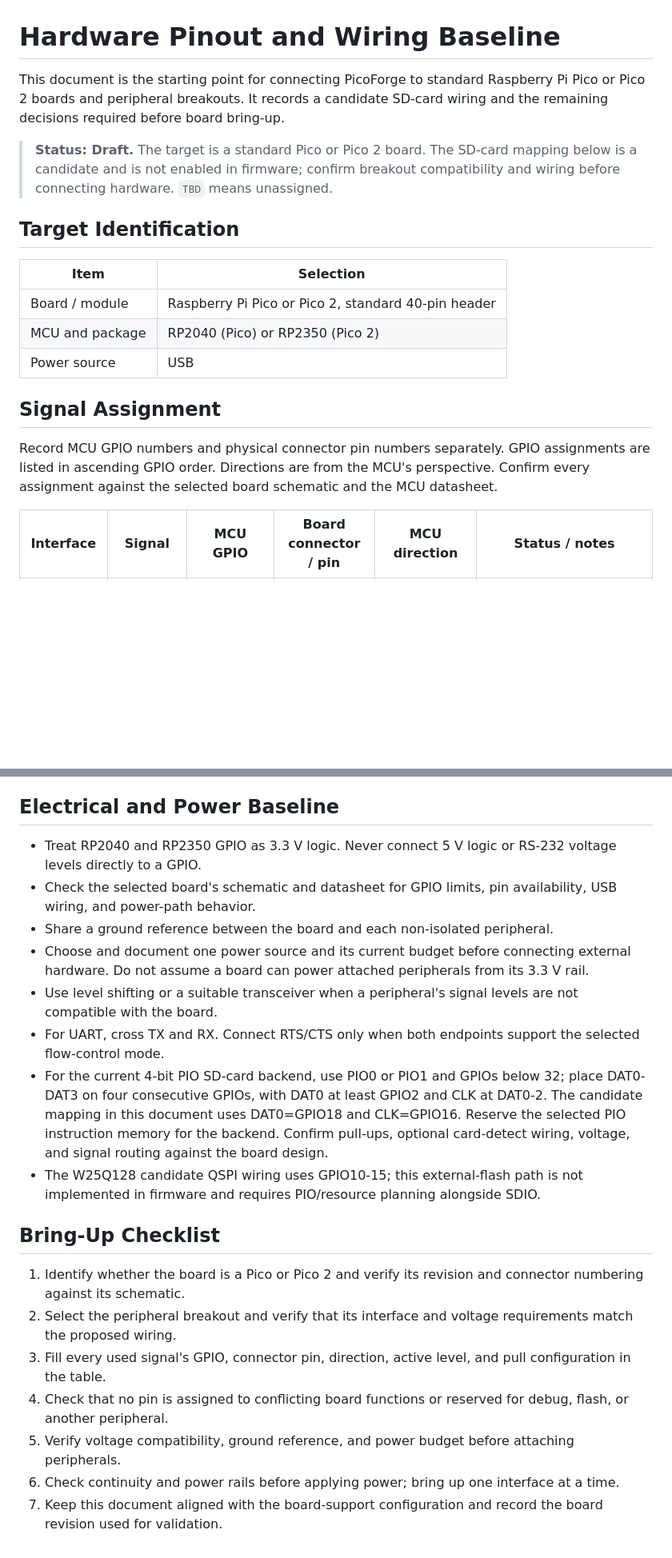
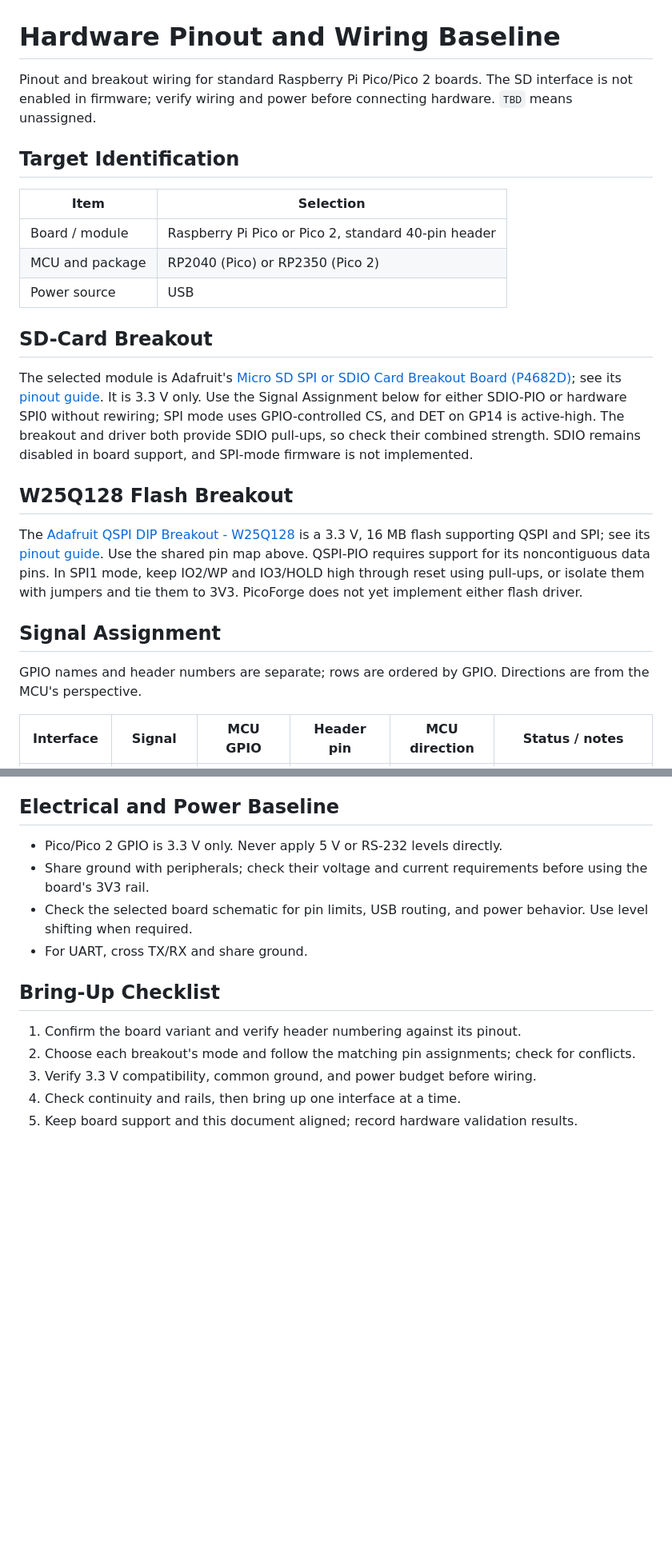
Before and after one commit to djwinter29-oss/PicoForge, a Markdown page: docs/pinout.md, 2 parts joined by grey strips. Shown at 80% size. GitHub-like rendering; blank space fills up the shorter version.

Commit message:
upate the pinout

```diff
--- a/docs/pinout.md
+++ b/docs/pinout.md
@@ -1,8 +1,6 @@
 # Hardware Pinout and Wiring Baseline
 
-This document is the starting point for connecting PicoForge to standard Raspberry Pi Pico or Pico 2 boards and peripheral breakouts. It records a candidate SD-card wiring and the remaining decisions required before board bring-up.
-
-> **Status: Draft.** The target is a standard Pico or Pico 2 board. The SD-card mapping below is a candidate and is not enabled in firmware; confirm breakout compatibility and wiring before connecting hardware. `TBD` means unassigned.
+Pinout and breakout wiring for standard Raspberry Pi Pico/Pico 2 boards. The SD interface is not enabled in firmware; verify wiring and power before connecting hardware. `TBD` means unassigned.
 
 ## Target Identification
 
@@ -12,9 +10,17 @@ This document is the starting point for connecting PicoForge to standard Raspber
 | MCU and package | RP2040 (Pico) or RP2350 (Pico 2) |
 | Power source | USB |
 
+## SD-Card Breakout
+
+The selected module is Adafruit's [Micro SD SPI or SDIO Card Breakout Board (P4682D)](https://www.adafruit.com/product/4682); see its [pinout guide](https://learn.adafruit.com/adafruit-microsd-spi-sdio/pinouts). It is 3.3 V only. Use the Signal Assignment below for either SDIO-PIO or hardware SPI0 without rewiring; SPI mode uses GPIO-controlled CS, and DET on GP14 is active-high. The breakout and driver both provide SDIO pull-ups, so check their combined strength. SDIO remains disabled in board support, and SPI-mode firmware is not implemented.
+
+## W25Q128 Flash Breakout
+
+The [Adafruit QSPI DIP Breakout - W25Q128](https://www.adafruit.com/product/5634) is a 3.3 V, 16 MB flash supporting QSPI and SPI; see its [pinout guide](https://learn.adafruit.com/adafruit-qspi-dip-breakout-boards/pinouts). Use the shared pin map above. QSPI-PIO requires support for its noncontiguous data pins. In SPI1 mode, keep IO2/WP and IO3/HOLD high through reset using pull-ups, or isolate them with jumpers and tie them to 3V3. PicoForge does not yet implement either flash driver.
+
 ## Signal Assignment
 
-Record MCU GPIO numbers and physical connector pin numbers separately. GPIO assignments are listed in ascending GPIO order. Directions are from the MCU's perspective. Confirm every assignment against the selected board schematic and the MCU datasheet.
+GPIO names and header numbers are separate; rows are ordered by GPIO. Directions are from the MCU's perspective.
 
-| Interface | Signal | MCU GPIO | Board connector / pin | MCU direction | Status / notes |
+| Interface | Signal | MCU GPIO | Header pin | MCU direction | Status / notes |
 | --- | --- | --- | --- | --- | --- |
@@ -78,21 +94,15 @@ PicoForge currently has no external W25Q128 QSPI driver, so this is a wiring pro
 
 ## Electrical and Power Baseline
 
-- Treat RP2040 and RP2350 GPIO as 3.3 V logic. Never connect 5 V logic or RS-232 voltage levels directly to a GPIO.
-- Check the selected board's schematic and datasheet for GPIO limits, pin availability, USB wiring, and power-path behavior.
-- Share a ground reference between the board and each non-isolated peripheral.
-- Choose and document one power source and its current budget before connecting external hardware. Do not assume a board can power attached peripherals from its 3.3 V rail.
-- Use level shifting or a suitable transceiver when a peripheral's signal levels are not compatible with the board.
-- For UART, cross TX and RX. Connect RTS/CTS only when both endpoints support the selected flow-control mode.
-- For the current 4-bit PIO SD-card backend, use PIO0 or PIO1 and GPIOs below 32; place DAT0-DAT3 on four consecutive GPIOs, with DAT0 at least GPIO2 and CLK at DAT0-2. The candidate mapping in this document uses DAT0=GPIO18 and CLK=GPIO16. Reserve the selected PIO instruction memory for the backend. Confirm pull-ups, optional card-detect wiring, voltage, and signal routing against the board design.
-- The W25Q128 candidate QSPI wiring uses GPIO10-15; this external-flash path is not implemented in firmware and requires PIO/resource planning alongside SDIO.
+- Pico/Pico 2 GPIO is 3.3 V only. Never apply 5 V or RS-232 levels directly.
+- Share ground with peripherals; check their voltage and current requirements before using the board's 3V3 rail.
+- Check the selected board schematic for pin limits, USB routing, and power behavior. Use level shifting when required.
+- For UART, cross TX/RX and share ground.
 
 ## Bring-Up Checklist
 
-1. Identify whether the board is a Pico or Pico 2 and verify its revision and connector numbering against its schematic.
-2. Select the peripheral breakout and verify that its interface and voltage requirements match the proposed wiring.
-3. Fill every used signal's GPIO, connector pin, direction, active level, and pull configuration in the table.
-4. Check that no pin is assigned to conflicting board functions or reserved for debug, flash, or another peripheral.
-5. Verify voltage compatibility, ground reference, and power budget before attaching peripherals.
-6. Check continuity and power rails before applying power; bring up one interface at a time.
-7. Keep this document aligned with the board-support configuration and record the board revision used for validation.
+1. Confirm the board variant and verify header numbering against its pinout.
+2. Choose each breakout's mode and follow the matching pin assignments; check for conflicts.
+3. Verify 3.3 V compatibility, common ground, and power budget before wiring.
+4. Check continuity and rails, then bring up one interface at a time.
+5. Keep board support and this document aligned; record hardware validation results.
```
Also changed, not shown: other parts of docs/pinout.md (+54 -44 lines).
